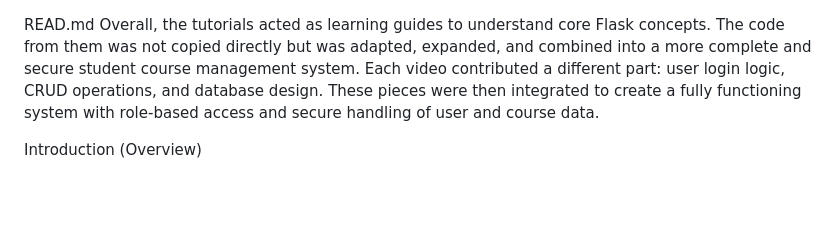
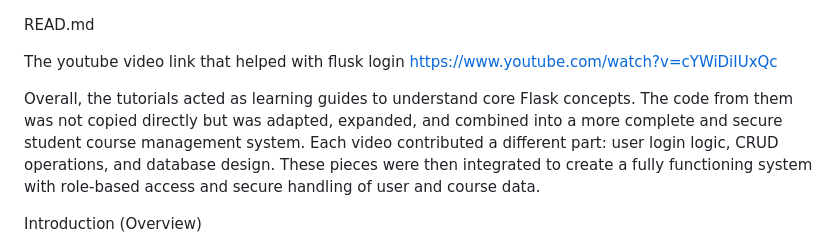
Before and after one commit to MshazaibHassan/secure_scms, a Markdown page: README.md, the part around the change. GitHub-like rendering; blank space fills up the shorter version.

```diff
--- a/README.md
+++ b/README.md
@@ -1,4 +1,7 @@
 READ.md
+
+The youtube video link that helped with flusk login https://www.youtube.com/watch?v=cYWiDiIUxQc
+
 Overall, the tutorials acted as learning guides to understand core Flask concepts.
 The code from them was not copied directly but was adapted, expanded, and combined into a more complete and secure student course management system. Each video contributed a different part: user login logic, CRUD operations, and database design. These pieces were then integrated to create a fully functioning system with role-based access and secure handling of user and course data.
 
```
